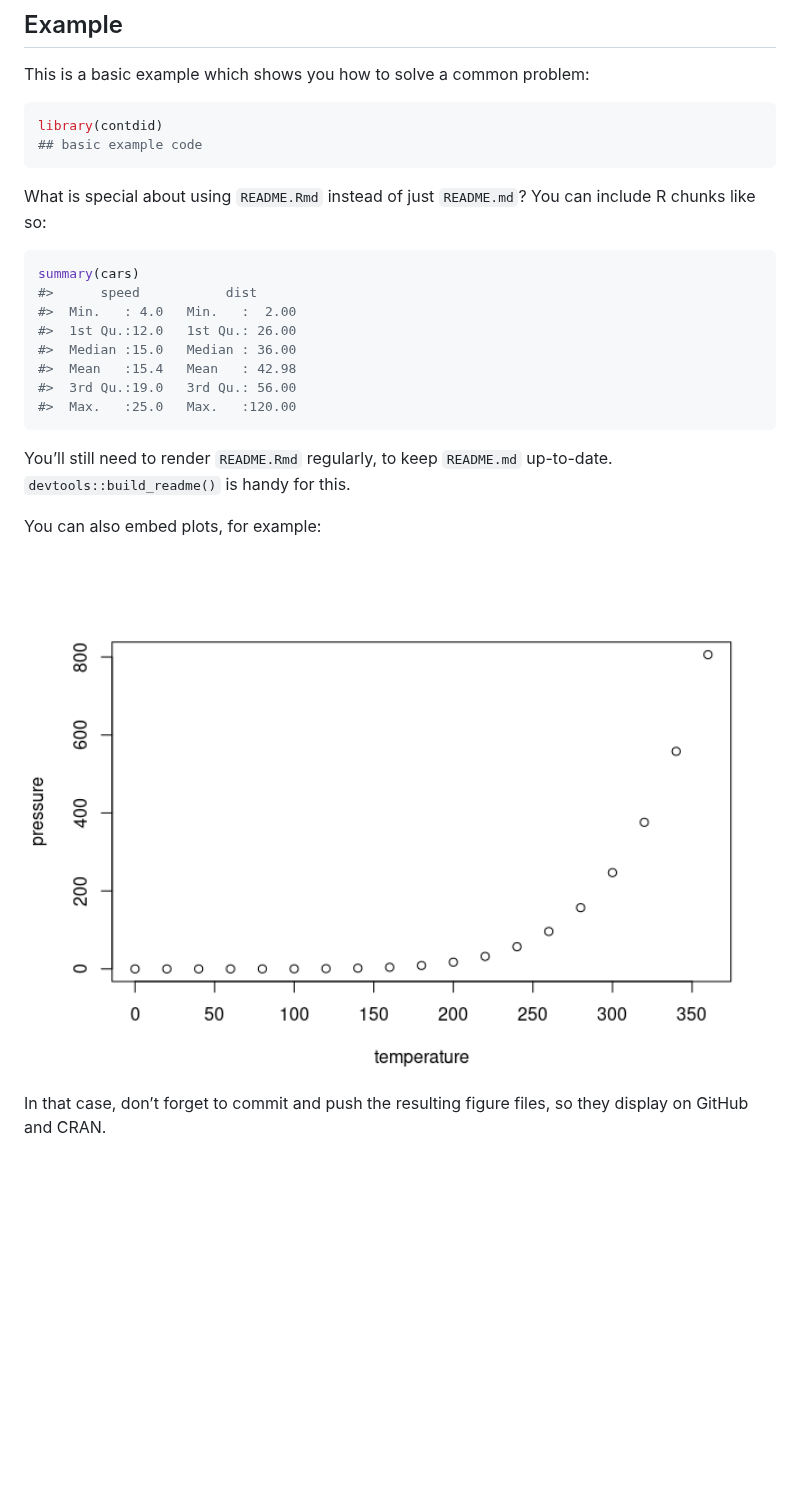
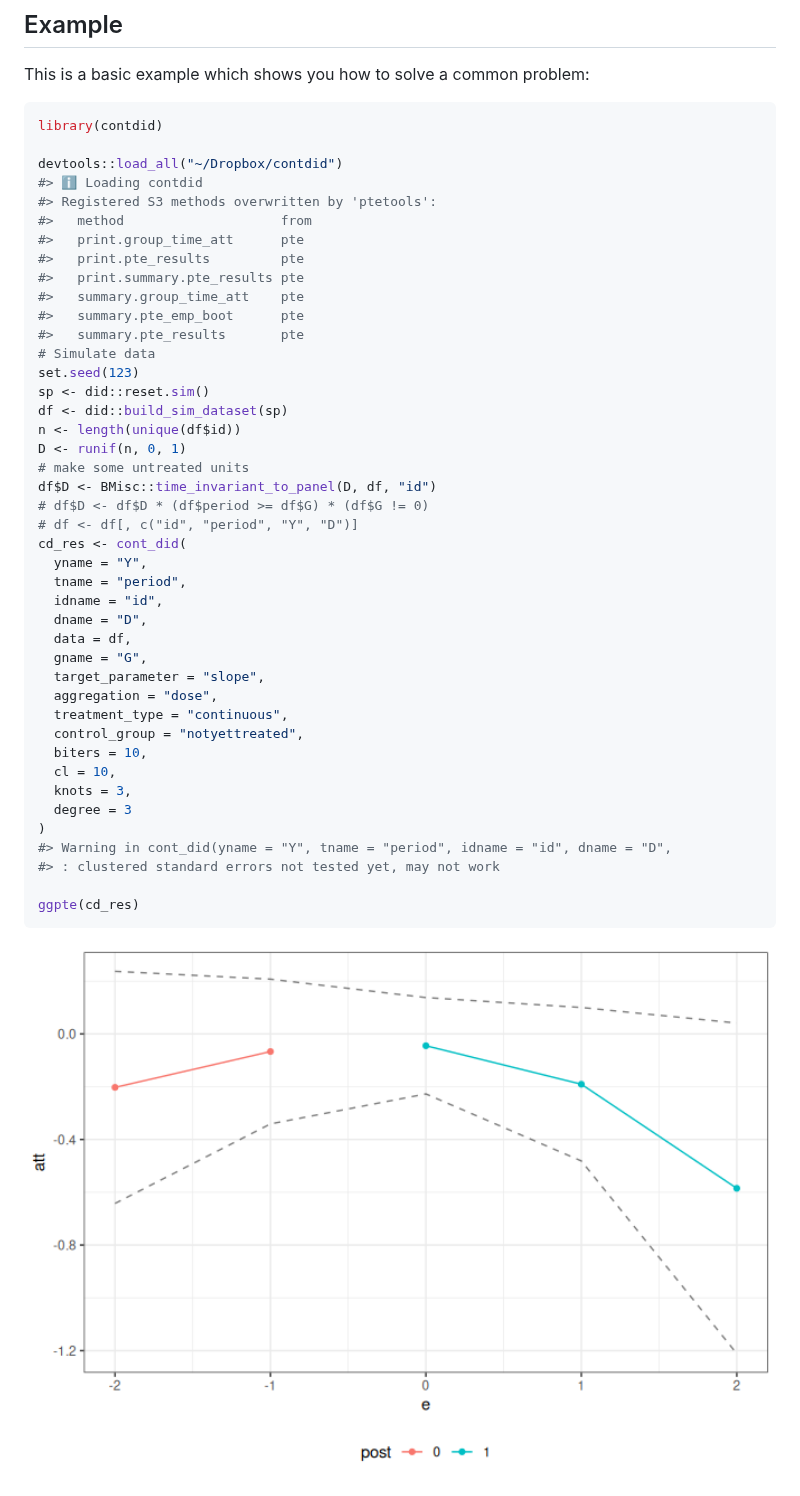
Before and after one commit to bcallaway11/contdid, a Markdown page: README.md, the part around one of its changes. Rendered like a GitHub page; pictures changed too: man/figures/README-example-1.png (added); blank space fills up the shorter version.

Commit message:
replace pte with ptetools

````diff
--- a/README.md
+++ b/README.md
@@ -25,29 +62,47 @@ This is a basic example which shows you how to solve a common problem:
 
 ``` r
 library(contdid)
-## basic example code
+
+devtools::load_all("~/Dropbox/contdid")
+#> ℹ Loading contdid
+#> Registered S3 methods overwritten by 'ptetools':
+#>   method                    from
+#>   print.group_time_att      pte
+#>   print.pte_results         pte
+#>   print.summary.pte_results pte
+#>   summary.group_time_att    pte
+#>   summary.pte_emp_boot      pte
+#>   summary.pte_results       pte
+# Simulate data
+set.seed(123)
+sp <- did::reset.sim()
+df <- did::build_sim_dataset(sp)
+n <- length(unique(df$id))
+D <- runif(n, 0, 1)
+# make some untreated units
+df$D <- BMisc::time_invariant_to_panel(D, df, "id")
+# df$D <- df$D * (df$period >= df$G) * (df$G != 0)
+# df <- df[, c("id", "period", "Y", "D")]
+cd_res <- cont_did(
+  yname = "Y",
+  tname = "period",
+  idname = "id",
+  dname = "D",
+  data = df,
+  gname = "G",
+  target_parameter = "slope",
+  aggregation = "dose",
+  treatment_type = "continuous",
+  control_group = "notyettreated",
+  biters = 10,
+  cl = 10,
+  knots = 3,
+  degree = 3
+)
+#> Warning in cont_did(yname = "Y", tname = "period", idname = "id", dname = "D",
+#> : clustered standard errors not tested yet, may not work
+
+ggpte(cd_res)
 ```
 
-What is special about using `README.Rmd` instead of just `README.md`?
-You can include R chunks like so:
-
-``` r
-summary(cars)
-#>      speed           dist
-#>  Min.   : 4.0   Min.   :  2.00
-#>  1st Qu.:12.0   1st Qu.: 26.00
-#>  Median :15.0   Median : 36.00
-#>  Mean   :15.4   Mean   : 42.98
-#>  3rd Qu.:19.0   3rd Qu.: 56.00
-#>  Max.   :25.0   Max.   :120.00
-```
-
-You’ll still need to render `README.Rmd` regularly, to keep `README.md`
-up-to-date. `devtools::build_readme()` is handy for this.
-
-You can also embed plots, for example:
-
-<img src="man/figures/README-pressure-1.png" width="100%" />
-
-In that case, don’t forget to commit and push the resulting figure
-files, so they display on GitHub and CRAN.
+<img src="man/figures/README-example-1.png" width="100%" />
````
Also changed, not shown: other parts of README.md (+41 -4 lines), 8 other files.
